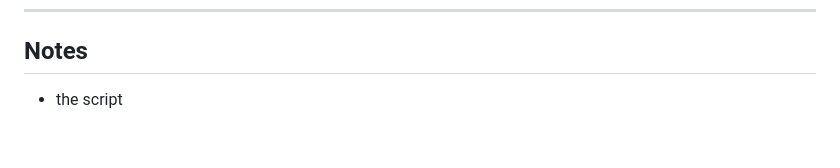
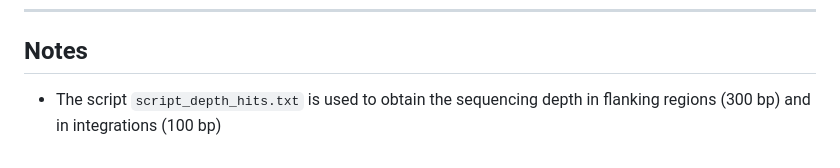
Before and after one commit to InesMatrougui/Find_Polydnavirus_Integration, a Markdown page: README.md, the part around the change. Drawn GitHub-style.

```diff
--- a/README.md
+++ b/README.md
@@ -169,4 +169,4 @@ Extracts 200,000 bp flanking windows around each integration for metaeuk taxonom
 ---
 
 ## Notes
-- the script
+- The script `script_depth_hits.txt` is used to obtain the sequencing depth in flanking regions (300 bp) and in integrations (100 bp)
```
